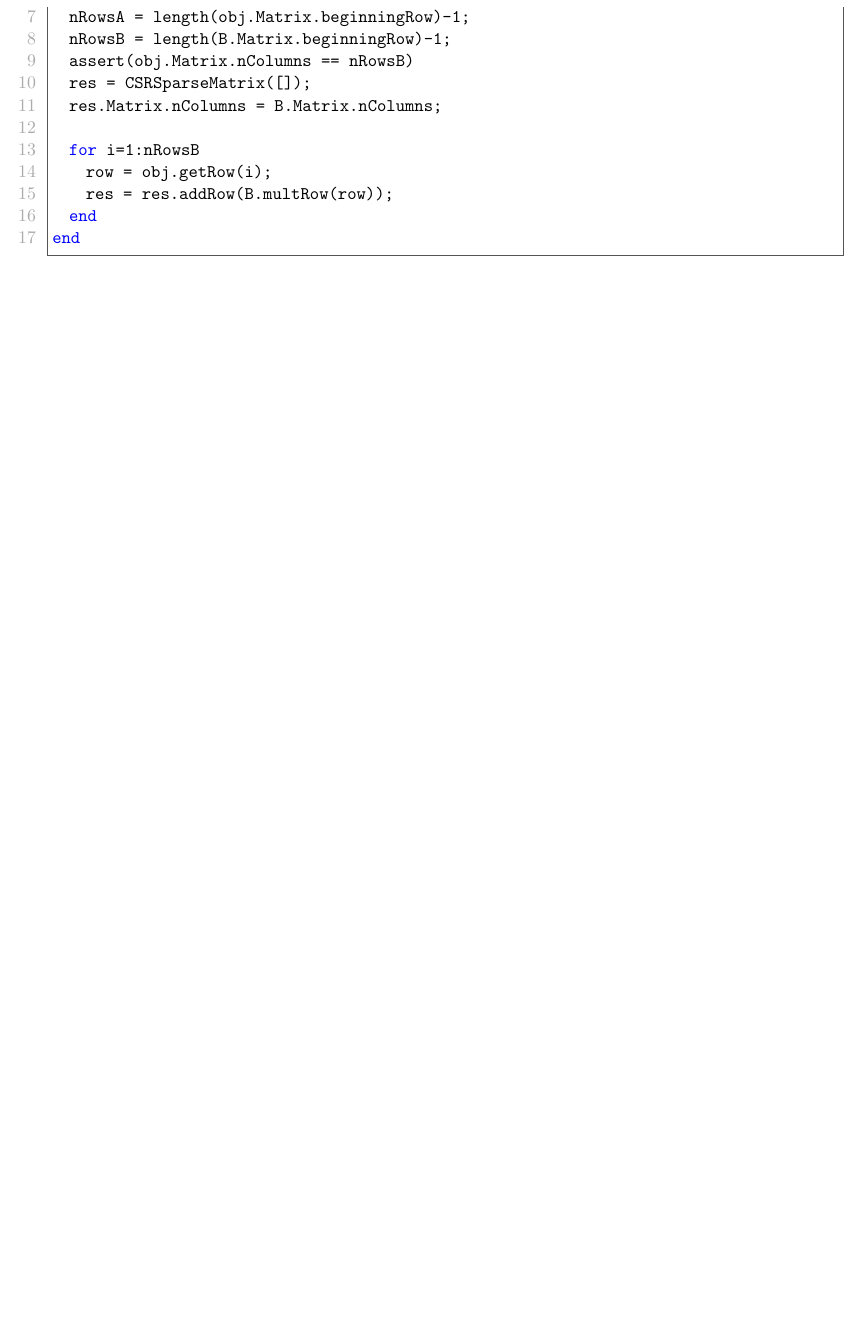
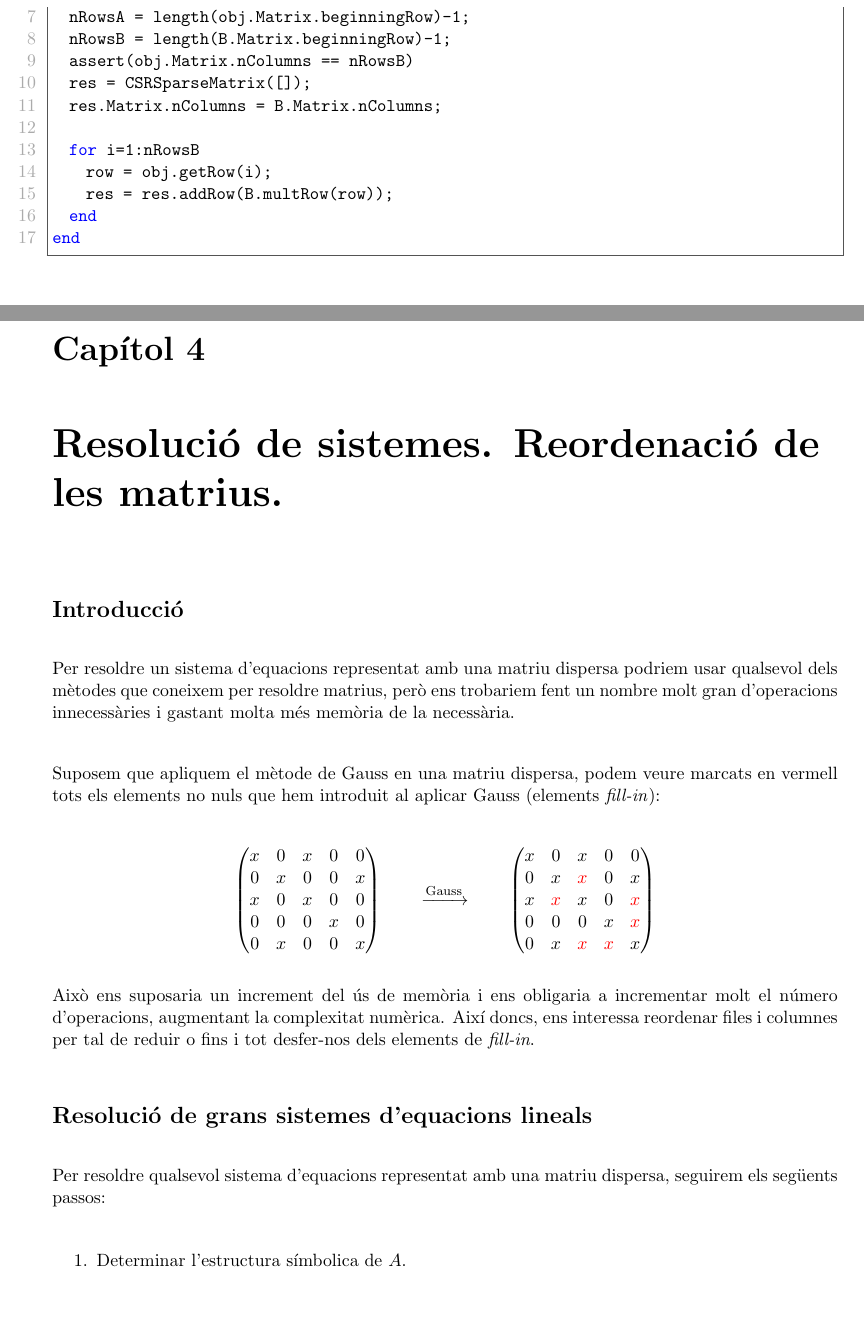
Before and after one commit to n00bHaxxors/MatriusDisperses, a LaTeX document (report.tex): part of page 16 of 16 before the commit and two parts of pages 16 and 17 of 18 after it, the two joined at a grey line, cut so that both start at the same text, the shorter picture padded with empty space. The pictures show the PDF file report.pdf that the author committed with the source.

Commit message:
comencada resolucio de sistemes d'equacions

```diff
--- a/report.tex
+++ b/report.tex
@@ -405,4 +406,14 @@ Amb això podem veure com hi ha un patró semblant al vist en la multiplicació
  \paragraph*{Script Matlab} \mbox{} \\
 \lstinputlisting[style=Matlab-editor]{report_src/mtimes.m}
 
+\chapter{Resolució de sistemes. Reordenació de les matrius.}
 
+\section{Introducció}
+
+Per resoldre un sistema d'equacions representat amb una matriu dispersa podriem usar qualsevol dels mètodes que coneixem per resoldre matrius, però ens trobariem fent un nombre molt gran d'operacions innecessàries i gastant molta més memòria de la necessària. \newline
+
+Suposem que apliquem el mètode de Gauss en una matriu dispersa, podem veure marcats en vermell tots els elements no nuls que hem introduit al aplicar Gauss (elements \textit{fill-in}):
+
+\[
+\begin{pmatrix}
+  	x & 0 & x & 0 & 0\\
@@ -408,0 +436,8 @@ Amb això podem veure com hi ha un patró semblant al vist en la multiplicació
+Això ens suposaria un increment del ús de memòria i ens obligaria a incrementar molt el número d'operacions, augmentant la complexitat numèrica. Així doncs, ens interessa reordenar files i columnes per tal de reduir o fins i tot desfer-nos dels elements de \textit{fill-in}.
+
+\section{Resolució de grans sistemes d'equacions lineals}
+
+Per resoldre qualsevol sistema d'equacions representat amb una matriu dispersa, seguirem els següents passos:
+
+\begin{enumerate}
+	\item Determinar l'estructura símbolica de $A$.
@@ -408,0 +447,3 @@ Amb això podem veure com hi ha un patró semblant al vist en la multiplicació
+\end{enumerate}
+
+\subsection{Determinació de l'estructura símbolica de la matriu}
```
Also changed, not shown: report.pdf, report.tex (26 more changed lines). Lines whose indentation alone changed are shown as unchanged.
